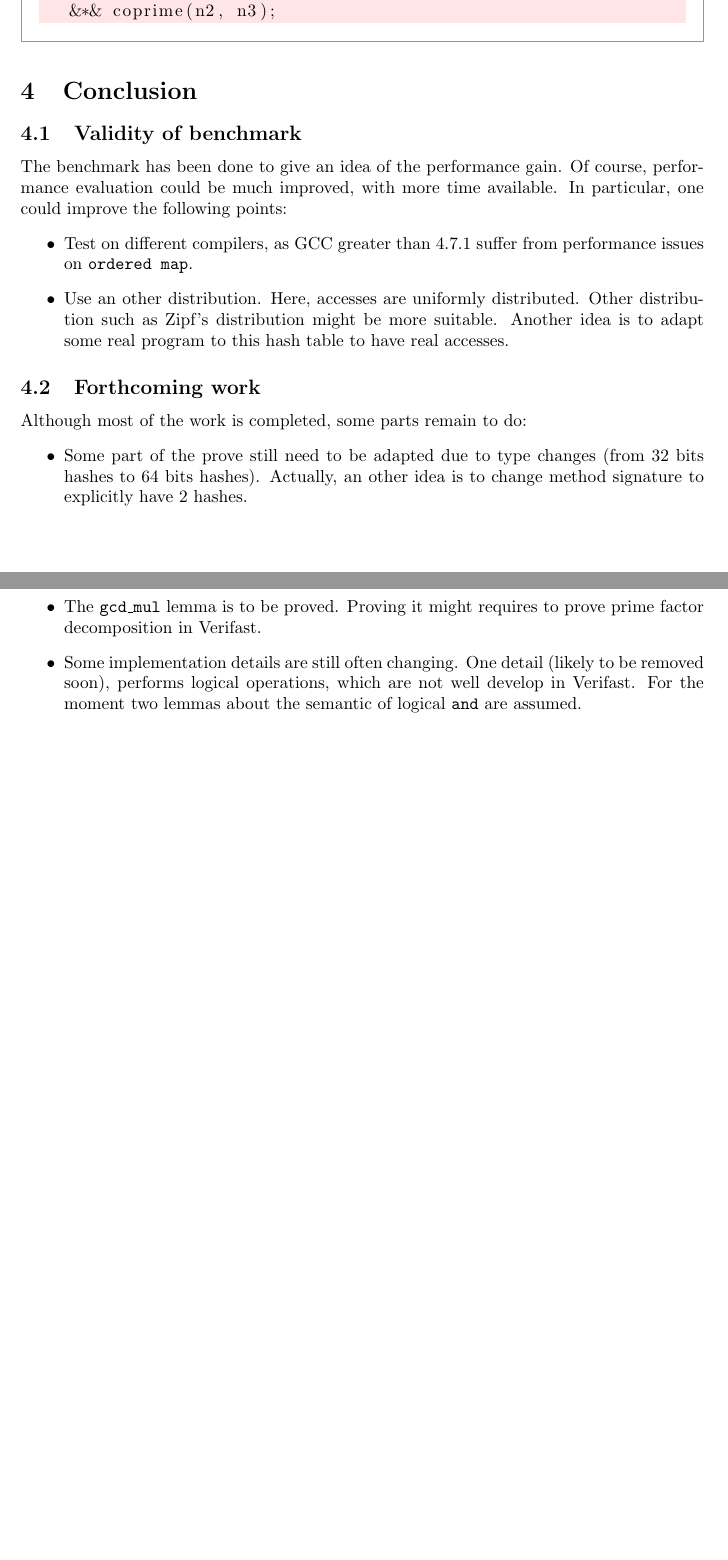
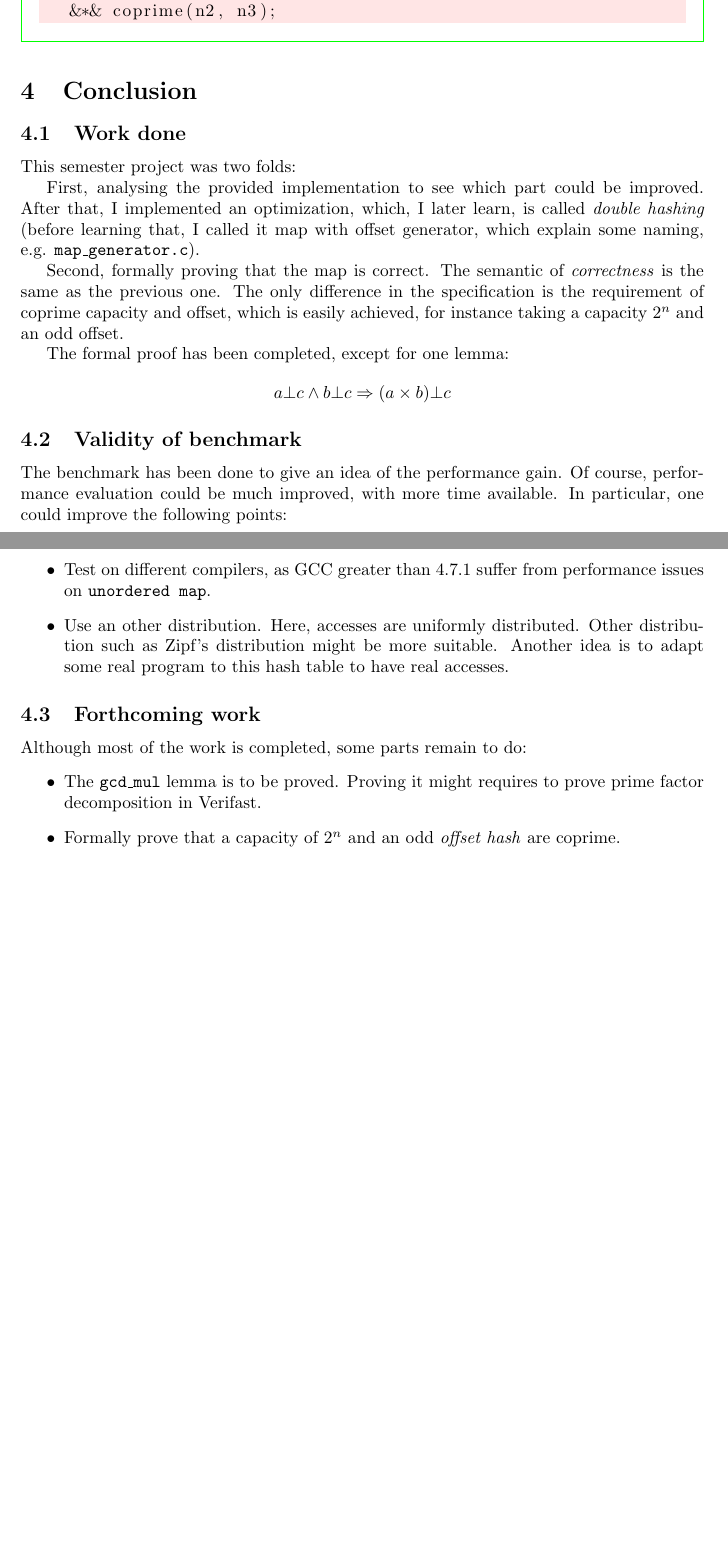
Before and after one commit to Bromind/Semester-project, a LaTeX document (doc/tech_report/tech_report.tex): two parts of pages 13 and 15 of 15, joined at a grey line, cut so that both start at the same text, the shorter picture padded with empty space. Compiled offline with pdfLaTeX.

Commit message:
Updated: tech_report.*

```diff
--- a/doc/tech_report/tech_report.tex
+++ b/doc/tech_report/tech_report.tex
@@ -1,4 +1,13 @@
 \documentclass[oneside]{article}
+\usepackage{hyperref}
+\hypersetup{
+	colorlinks,
+	citecolor=black,
+	filecolor=black,
+	linkcolor=black,
+	urlcolor=black
+}
+
 \usepackage[]{algorithm2e}
 \SetKw{Assert}{assert}
 \SetKw{Contradiction}{contradiction}
@@ -483,19 +492,27 @@ ensures coprime(n1*n2, n3) &*& coprime(n1, n3)
 
 
 \section{Conclusion}
+\subsection{Work done}
+This semester project was two folds:
+
+First, analysing the provided implementation to see which part could be improved. After that, I implemented an optimization, which, I later learn, is called \emph{double hashing} (before learning that, I called it map with offset generator, which explain some naming, e.g. \texttt{map\_generator.c}).
+
+Second, formally proving that the map is correct. The semantic of \emph{correctness} is the same as the previous one. The only difference in the specification is the requirement of coprime capacity and offset, which is easily achieved, for instance taking a capacity $2^n$ and an odd offset.
+
+The formal proof has been completed, except for one lemma:
+$$a\bot c \wedge b\bot c \Rightarrow (a\times b)\bot c$$
 \subsection{Validity of benchmark}
 The benchmark has been done to give an idea of the performance gain. Of course, performance evaluation could be much improved, with more time available. In particular, one could improve the following points:
 \begin{itemize}
-	\item Test on different compilers, as GCC greater than 4.7.1 suffer from performance issues on \texttt{ordered map}.
+	\item Test on different compilers, as GCC greater than 4.7.1 suffer from performance issues on \texttt{unordered map}.
 	\item Use an other distribution. Here, accesses are uniformly distributed. Other distribution such as Zipf's distribution might be more suitable. Another idea is to adapt some real program to this hash table to have real accesses.
 \end{itemize}
 
 \subsection{Forthcoming work}
 Although most of the work is completed, some parts remain to do:
 \begin{itemize}
-	\item Some part of the prove still need to be adapted due to type changes (from 32 bits hashes to 64 bits hashes). Actually, an other idea is to change method signature to explicitly have 2 hashes.
 	\item The \texttt{gcd\_mul} lemma is to be proved. Proving it might requires to prove prime factor decomposition in Verifast.
-	\item Some implementation details are still often changing. One detail (likely to be removed soon), performs logical operations, which are not well develop in Verifast. For the moment two lemmas about the semantic of logical \texttt{and} are assumed.
+	\item Formally prove that a capacity of $2^n$ and an odd \emph{offset hash} are coprime.
 \end{itemize}
 
 
```
Also changed, not shown: doc/tech_report/tech_report.pdf, doc/tech_report/tech_report.tex (2 more changed lines).
